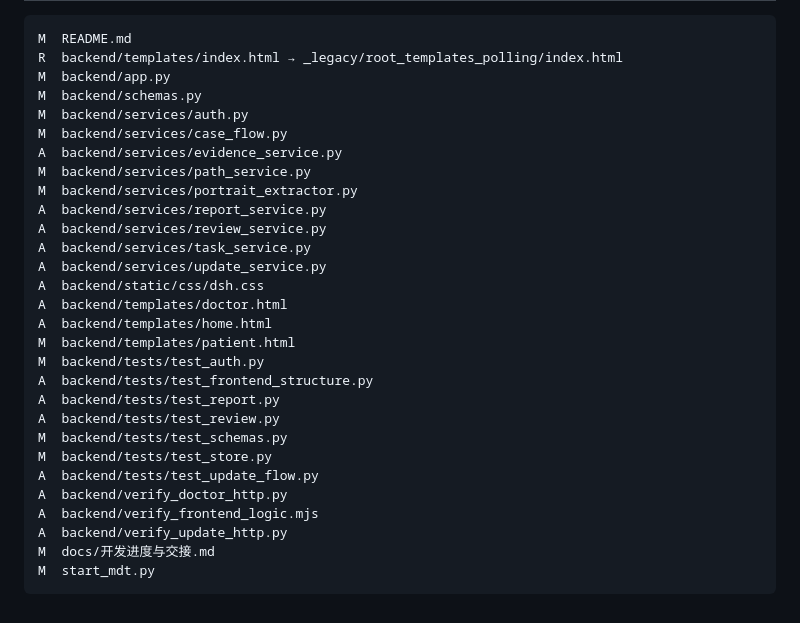
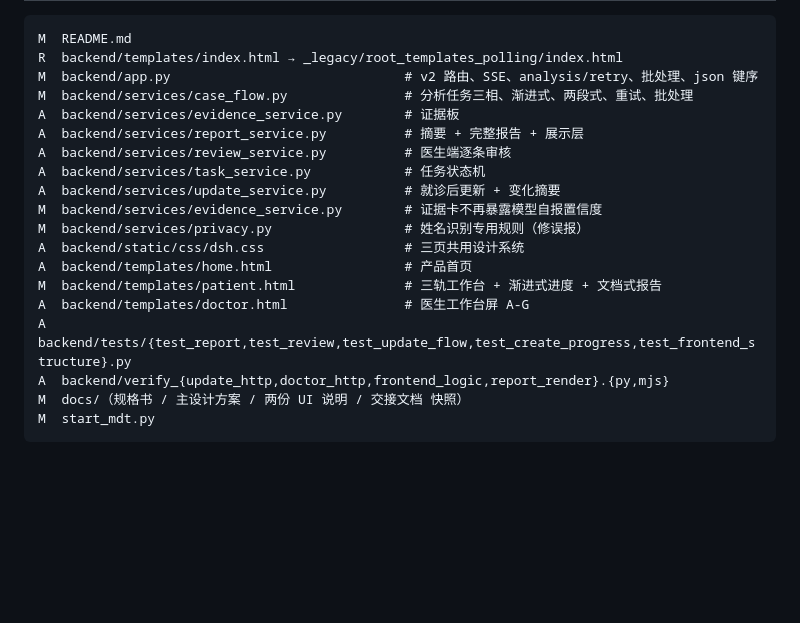
Before and after one commit to DCDCZSX/aic_competition, a Markdown page: docs/pr/feat-stage3-6-review-and-ui.md, the part around one of its changes. GitHub-like rendering; blank space fills up the shorter version.

````diff
--- a/docs/pr/feat-stage3-6-review-and-ui.md
+++ b/docs/pr/feat-stage3-6-review-and-ui.md
@@ -78,31 +98,21 @@
 ```
 M  README.md
 R  backend/templates/index.html → _legacy/root_templates_polling/index.html
-M  backend/app.py
-M  backend/schemas.py
-M  backend/services/auth.py
-M  backend/services/case_flow.py
-A  backend/services/evidence_service.py
-M  backend/services/path_service.py
-M  backend/services/portrait_extractor.py
-A  backend/services/report_service.py
-A  backend/services/review_service.py
-A  backend/services/task_service.py
-A  backend/services/update_service.py
-A  backend/static/css/dsh.css
-A  backend/templates/doctor.html
-A  backend/templates/home.html
-M  backend/templates/patient.html
-M  backend/tests/test_auth.py
-A  backend/tests/test_frontend_structure.py
-A  backend/tests/test_report.py
-A  backend/tests/test_review.py
-M  backend/tests/test_schemas.py
-M  backend/tests/test_store.py
-A  backend/tests/test_update_flow.py
-A  backend/verify_doctor_http.py
-A  backend/verify_frontend_logic.mjs
-A  backend/verify_update_http.py
-M  docs/开发进度与交接.md
+M  backend/app.py                              # v2 路由、SSE、analysis/retry、批处理、json 键序
+M  backend/services/case_flow.py               # 分析任务三相、渐进式、两段式、重试、批处理
+A  backend/services/evidence_service.py        # 证据板
+A  backend/services/report_service.py          # 摘要 + 完整报告 + 展示层
+A  backend/services/review_service.py          # 医生端逐条审核
+A  backend/services/task_service.py            # 任务状态机
+A  backend/services/update_service.py          # 就诊后更新 + 变化摘要
+M  backend/services/evidence_service.py        # 证据卡不再暴露模型自报置信度
+M  backend/services/privacy.py                 # 姓名识别专用规则（修误报）
+A  backend/static/css/dsh.css                  # 三页共用设计系统
+A  backend/templates/home.html                 # 产品首页
+M  backend/templates/patient.html              # 三轨工作台 + 渐进式进度 + 文档式报告
+A  backend/templates/doctor.html               # 医生工作台屏 A-G
+A  backend/tests/{test_report,test_review,test_update_flow,test_create_progress,test_frontend_structure}.py
+A  backend/verify_{update_http,doctor_http,frontend_logic,report_render}.{py,mjs}
+M  docs/（规格书 / 主设计方案 / 两份 UI 说明 / 交接文档 快照）
 M  start_mdt.py
 ```
````
Also changed, not shown: other parts of docs/pr/feat-stage3-6-review-and-ui.md (+59 -39 lines).
